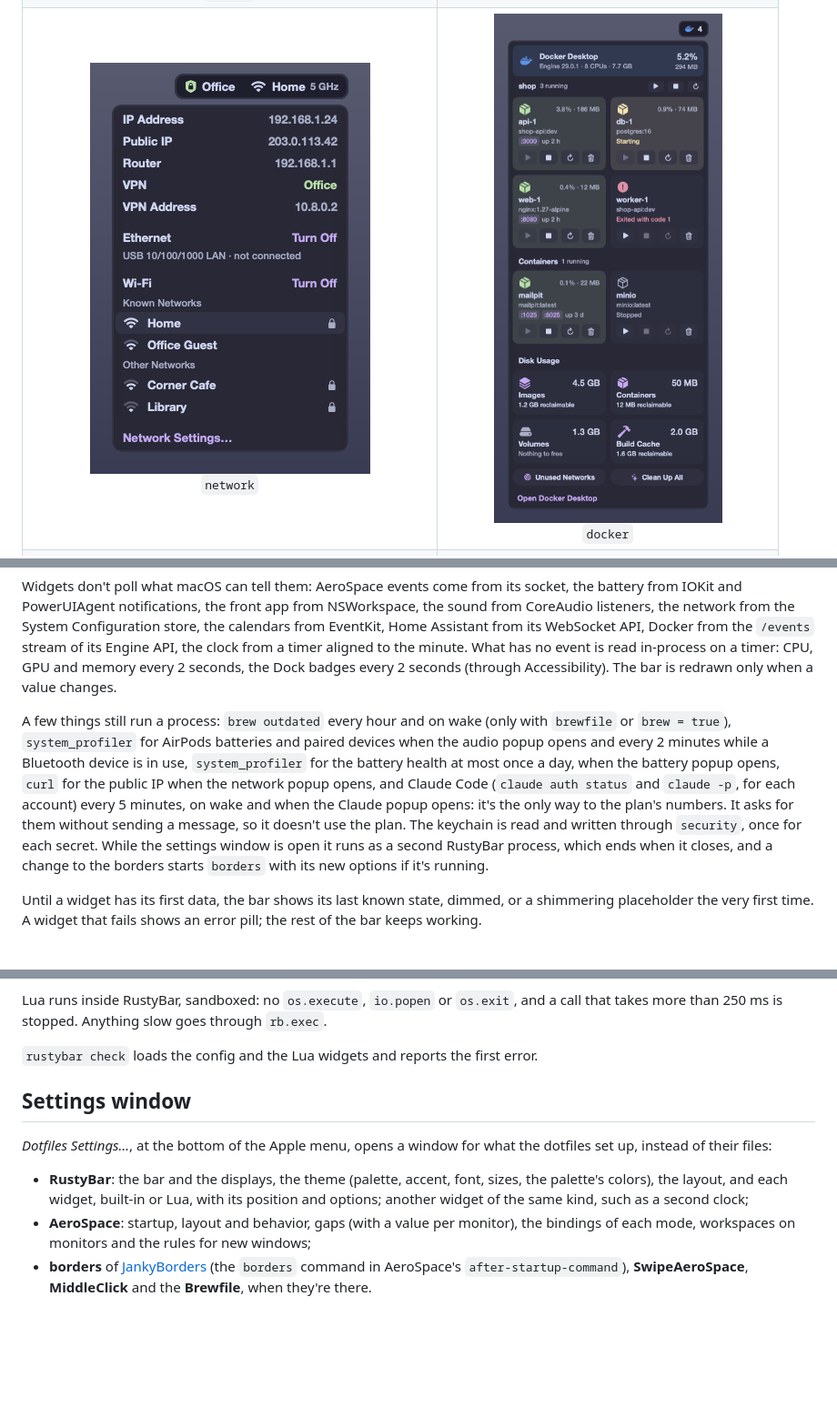
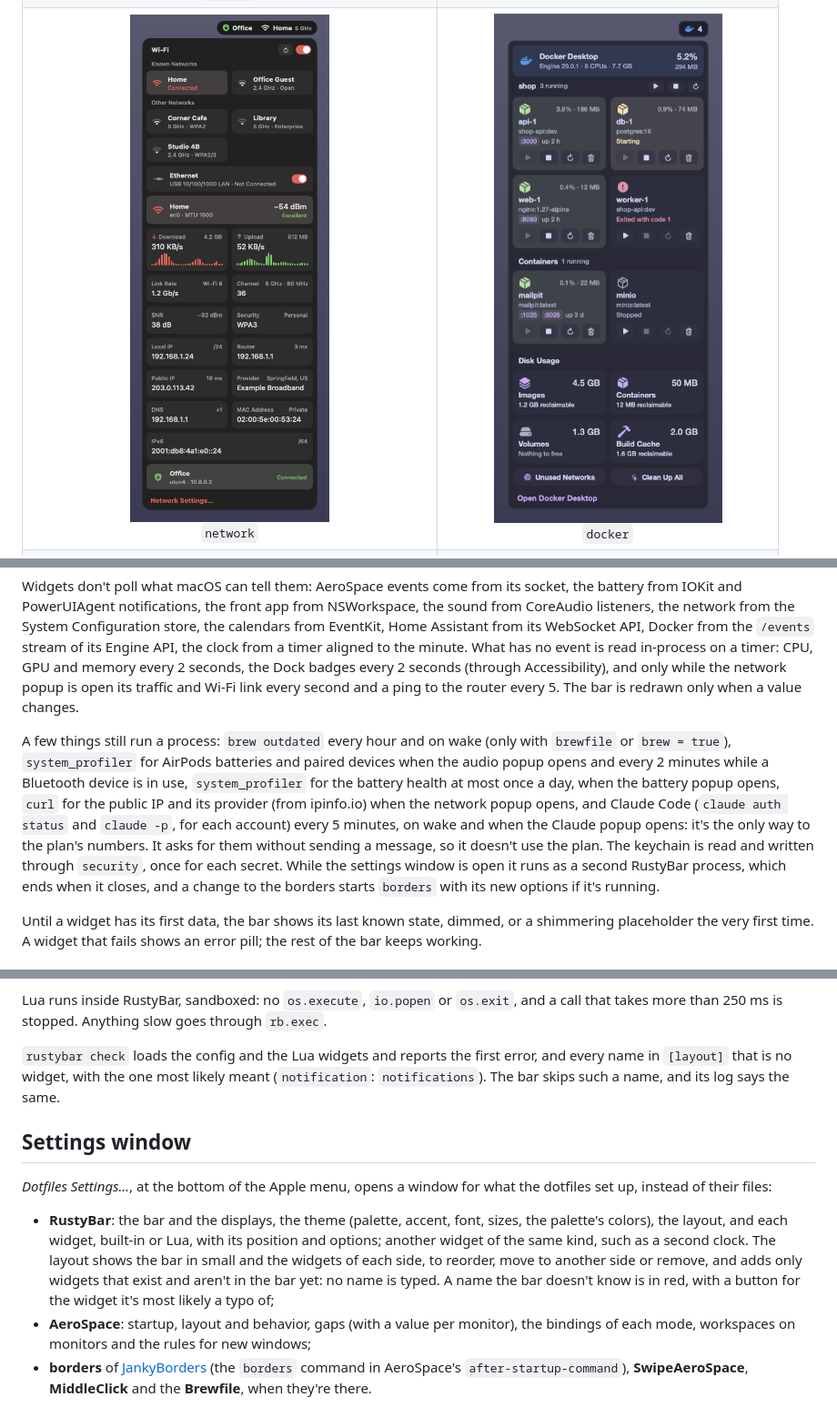
Before and after one commit to Francesco-Rapetti/rustybar, a Markdown page: README.md, 3 parts joined by grey strips. Shown at 91% size. Drawn GitHub-style; pictures changed too: docs/screenshots/network.png; blank space fills up the shorter version.

```diff
--- a/README.md
+++ b/README.md
@@ -41,7 +41,7 @@ Each widget with its popup, on made-up data (see below):
 <td align="center" valign="top"><img src="docs/screenshots/clock.png" width="290" alt="A calendar that scrolls through the months"><br><code>clock</code></td>
 </tr>
 <tr>
-<td align="center" valign="top"><img src="docs/screenshots/network.png" width="308" alt="Addresses, VPN, Ethernet and the Wi-Fi networks to join"><br><code>network</code></td>
+<td align="center" valign="top"><img src="docs/screenshots/network.png" width="392" alt="The Wi-Fi networks to join and Ethernet, then the connection with its signal, download and upload graphs, the link, the addresses and the VPN"><br><code>network</code></td>
 <td align="center" valign="top"><img src="docs/screenshots/docker.png" width="392" alt="A dashboard of Docker containers by Compose project, with start, stop, restart and remove buttons, and the disk usage to clean up"><br><code>docker</code></td>
 </tr>
 <tr>
@@ -63,19 +63,20 @@ from IOKit and PowerUIAgent notifications, the front app from NSWorkspace, the s
 listeners, the network from the System Configuration store, the calendars from EventKit, Home
 Assistant from its WebSocket API, Docker from the `/events` stream of its Engine API, the clock
 from a timer aligned to the minute. What has no event is read in-process on a timer: CPU, GPU and
-memory every 2 seconds, the Dock badges every 2 seconds (through Accessibility). The bar is redrawn
-only when a value changes.
+memory every 2 seconds, the Dock badges every 2 seconds (through Accessibility), and only while the
+network popup is open its traffic and Wi-Fi link every second and a ping to the router every 5. The
+bar is redrawn only when a value changes.
 
 A few things still run a process: `brew outdated` every hour and on wake (only with `brewfile` or
 `brew = true`), `system_profiler` for AirPods batteries and paired devices when the audio popup
 opens and every 2 minutes while a Bluetooth device is in use, `system_profiler` for the battery
-health at most once a day, when the battery popup opens, `curl` for the public IP when the
-network popup opens, and Claude Code (`claude auth status` and `claude -p`, for each account) every
-5 minutes, on wake and when the Claude popup opens: it's the only way to the plan's numbers. It
-asks for them without sending a message, so it doesn't use the plan. The keychain is read and
-written through `security`, once for each secret. While the settings window is open it runs as a
-second RustyBar process, which ends when it closes, and a change to the borders starts `borders`
-with its new options if it's running.
+health at most once a day, when the battery popup opens, `curl` for the public IP and its provider
+(from ipinfo.io) when the network popup opens, and Claude Code (`claude auth status` and
+`claude -p`, for each account) every 5 minutes, on wake and when the Claude popup opens: it's the
+only way to the plan's numbers. It asks for them without sending a message, so it doesn't use the
+plan. The keychain is read and written through `security`, once for each secret. While the
+settings window is open it runs as a second RustyBar process, which ends when it closes, and a
+change to the borders starts `borders` with its new options if it's running.
 
 Until a widget has its first data, the bar shows its last known state, dimmed, or a shimmering
 placeholder the very first time. A widget that fails shows an error pill; the rest of the bar
@@ -310,7 +311,9 @@ rb.widget {
 Lua runs inside RustyBar, sandboxed: no `os.execute`, `io.popen` or `os.exit`, and a call that
 takes more than 250 ms is stopped. Anything slow goes through `rb.exec`.
 
-`rustybar check` loads the config and the Lua widgets and reports the first error.
+`rustybar check` loads the config and the Lua widgets and reports the first error, and every
+name in `[layout]` that is no widget, with the one most likely meant (`notification`:
+`notifications`). The bar skips such a name, and its log says the same.
 
 ## Settings window
 
@@ -319,7 +322,10 @@ instead of their files:
 
 - **RustyBar**: the bar and the displays, the theme (palette, accent, font, sizes, the palette's
   colors), the layout, and each widget, built-in or Lua, with its position and options; another
-  widget of the same kind, such as a second clock;
+  widget of the same kind, such as a second clock. The layout shows the bar in small and the
+  widgets of each side, to reorder, move to another side or remove, and adds only widgets that
+  exist and aren't in the bar yet: no name is typed. A name the bar doesn't know is in red, with
+  a button for the widget it's most likely a typo of;
 - **AeroSpace**: startup, layout and behavior, gaps (with a value per monitor), the bindings of
   each mode, workspaces on monitors and the rules for new windows;
 - **borders** of [JankyBorders](https://github.com/FelixKratz/JankyBorders) (the `borders`
```
Also changed, not shown: other parts of README.md (+2 -2 lines), CLAUDE.md (+29 -5 lines), 9 other files.
